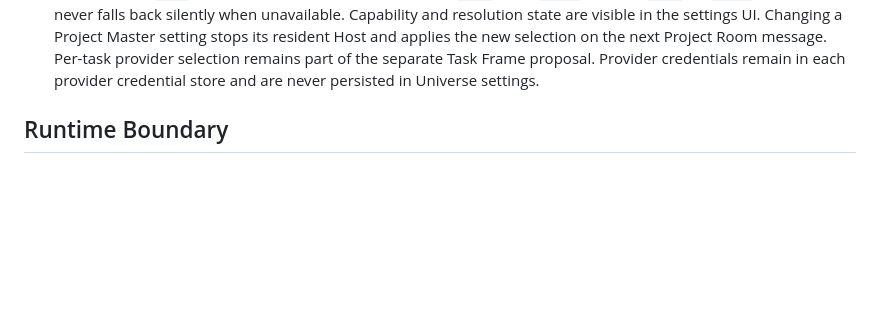
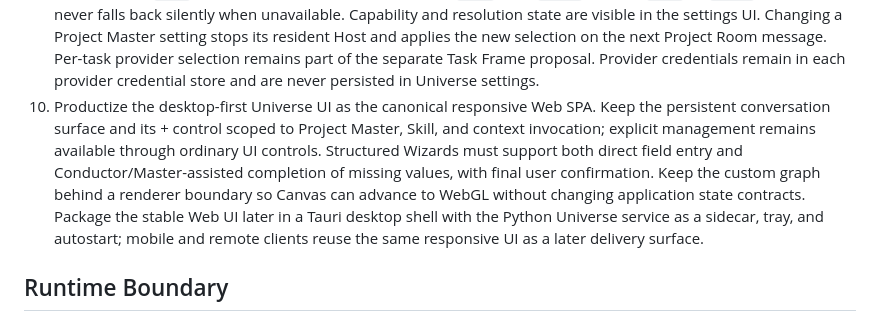
Before and after one commit to konezero/universe, a Markdown page: docs/universe-design-and-bench-flow.md, the part around the change. GitHub-like rendering; blank space fills up the shorter version.

Commit message:
docs: record desktop-first universe UI direction

```diff
--- a/docs/universe-design-and-bench-flow.md
+++ b/docs/universe-design-and-bench-flow.md
@@ -344,6 +344,16 @@ relations remain distinct from observed evidence. Career adoption is separate.
    Project Room message. Per-task provider selection remains part of the
    separate Task Frame proposal. Provider credentials remain in each provider
    credential store and are never persisted in Universe settings.
+10. Productize the desktop-first Universe UI as the canonical responsive Web
+    SPA. Keep the persistent conversation surface and its + control scoped to
+    Project Master, Skill, and context invocation; explicit management remains
+    available through ordinary UI controls. Structured Wizards must support both
+    direct field entry and Conductor/Master-assisted completion of missing values,
+    with final user confirmation. Keep the custom graph behind a renderer boundary
+    so Canvas can advance to WebGL without changing application state contracts.
+    Package the stable Web UI later in a Tauri desktop shell with the Python
+    Universe service as a sidecar, tray, and autostart; mobile and remote clients
+    reuse the same responsive UI as a later delivery surface.
 
 ## Runtime Boundary
 
```
